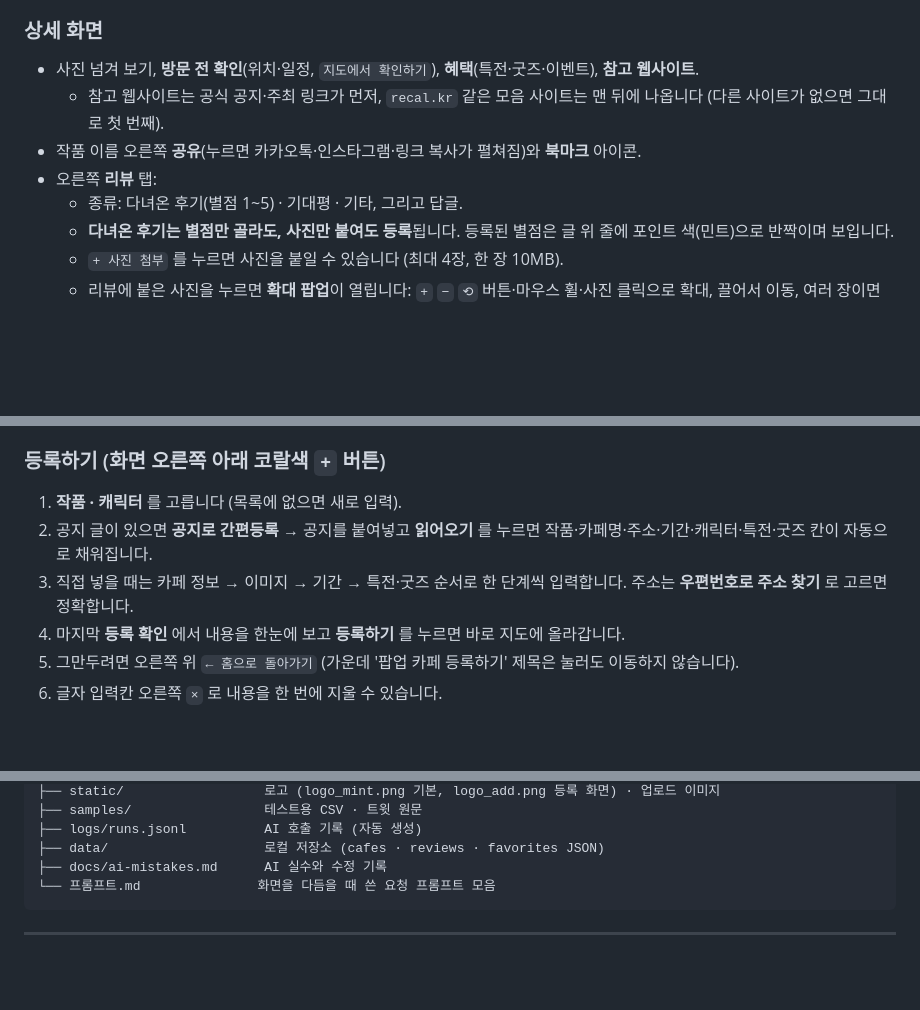
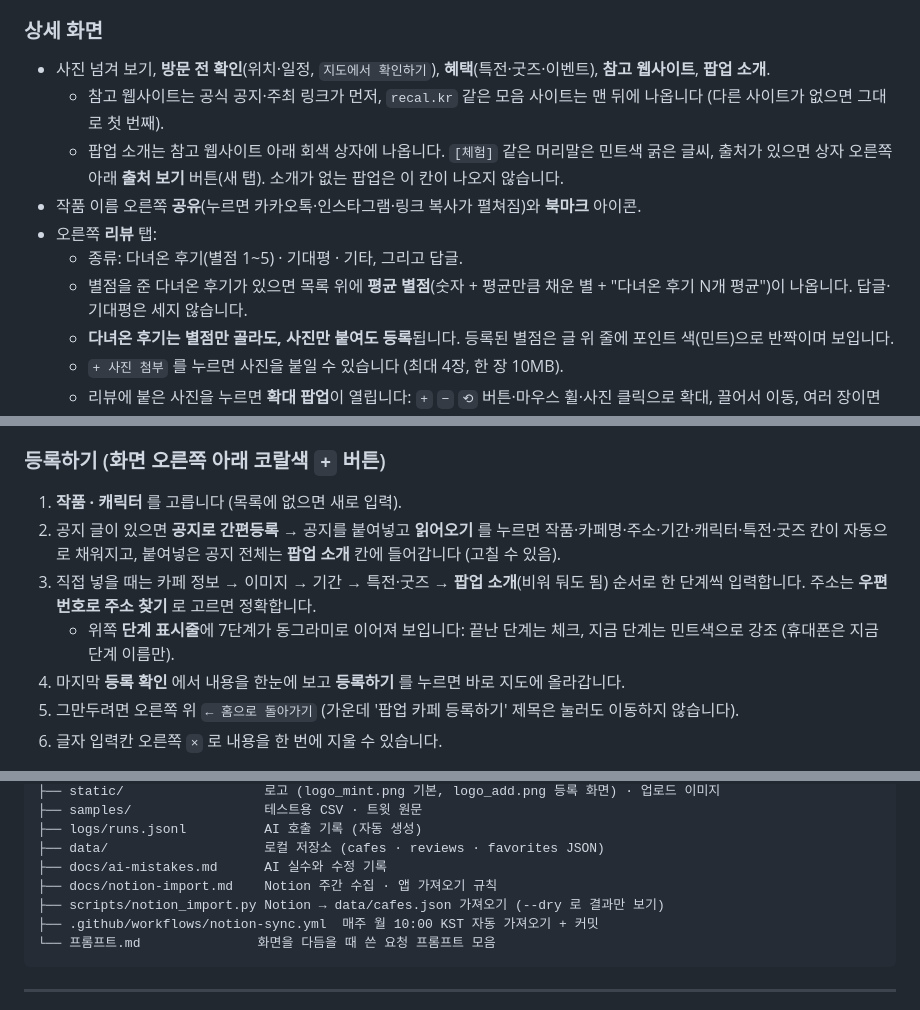
Before and after one commit to ayla-seoan/ANI-WHERE, a Markdown page: README.md, 3 parts joined by grey strips. Drawn GitHub-style; blank space fills up the shorter version.

Commit message:
문서 갱신: 팝업 소개·출처 보기, 평균 별점, 등록 단계 표시줄, Notion 주간 자동 가져오기, AI 실수 기록
Co-Authored-By: Claude Opus 5.5 <noreply@anthropic.com>

````diff
--- a/README.md
+++ b/README.md
@@ -124,11 +124,13 @@ pip install -r requirements.txt   # 패키지가 바뀌었을 수 있어 한 번
 
 ### 상세 화면
 
-- 사진 넘겨 보기, **방문 전 확인**(위치·일정, `지도에서 확인하기`), **혜택**(특전·굿즈·이벤트), **참고 웹사이트**.
+- 사진 넘겨 보기, **방문 전 확인**(위치·일정, `지도에서 확인하기`), **혜택**(특전·굿즈·이벤트), **참고 웹사이트**, **팝업 소개**.
   - 참고 웹사이트는 공식 공지·주최 링크가 먼저, `recal.kr` 같은 모음 사이트는 맨 뒤에 나옵니다 (다른 사이트가 없으면 그대로 첫 번째).
+  - 팝업 소개는 참고 웹사이트 아래 회색 상자에 나옵니다. `[체험]` 같은 머리말은 민트색 굵은 글씨, 출처가 있으면 상자 오른쪽 아래 **출처 보기** 버튼(새 탭). 소개가 없는 팝업은 이 칸이 나오지 않습니다.
 - 작품 이름 오른쪽 **공유**(누르면 카카오톡·인스타그램·링크 복사가 펼쳐짐)와 **북마크** 아이콘.
 - 오른쪽 **리뷰** 탭:
   - 종류: 다녀온 후기(별점 1~5) · 기대평 · 기타, 그리고 답글.
+  - 별점을 준 다녀온 후기가 있으면 목록 위에 **평균 별점**(숫자 + 평균만큼 채운 별 + "다녀온 후기 N개 평균")이 나옵니다. 답글·기대평은 세지 않습니다.
   - **다녀온 후기는 별점만 골라도, 사진만 붙여도 등록**됩니다. 등록된 별점은 글 위 줄에 포인트 색(민트)으로 반짝이며 보입니다.
   - `+ 사진 첨부` 를 누르면 사진을 붙일 수 있습니다 (최대 4장, 한 장 10MB).
   - 리뷰에 붙은 사진을 누르면 **확대 팝업**이 열립니다: `+` `−` `⟲` 버튼·마우스 휠·사진 클릭으로 확대, 끌어서 이동, 여러 장이면 `‹ ›`, `×` 나 Esc·바깥 클릭으로 닫기.
@@ -144,8 +146,9 @@ pip install -r requirements.txt   # 패키지가 바뀌었을 수 있어 한 번
 ### 등록하기 (화면 오른쪽 아래 코랄색 `+` 버튼)
 
 1. **작품 · 캐릭터** 를 고릅니다 (목록에 없으면 새로 입력).
-2. 공지 글이 있으면 **공지로 간편등록** → 공지를 붙여넣고 **읽어오기** 를 누르면 작품·카페명·주소·기간·캐릭터·특전·굿즈 칸이 자동으로 채워집니다.
-3. 직접 넣을 때는 카페 정보 → 이미지 → 기간 → 특전·굿즈 순서로 한 단계씩 입력합니다. 주소는 **우편번호로 주소 찾기** 로 고르면 정확합니다.
+2. 공지 글이 있으면 **공지로 간편등록** → 공지를 붙여넣고 **읽어오기** 를 누르면 작품·카페명·주소·기간·캐릭터·특전·굿즈 칸이 자동으로 채워지고, 붙여넣은 공지 전체는 **팝업 소개** 칸에 들어갑니다 (고칠 수 있음).
+3. 직접 넣을 때는 카페 정보 → 이미지 → 기간 → 특전·굿즈 → **팝업 소개**(비워 둬도 됨) 순서로 한 단계씩 입력합니다. 주소는 **우편번호로 주소 찾기** 로 고르면 정확합니다.
+   - 위쪽 **단계 표시줄**에 7단계가 동그라미로 이어져 보입니다: 끝난 단계는 체크, 지금 단계는 민트색으로 강조 (휴대폰은 지금 단계 이름만).
 4. 마지막 **등록 확인** 에서 내용을 한눈에 보고 **등록하기** 를 누르면 바로 지도에 올라갑니다.
 5. 그만두려면 오른쪽 위 `← 홈으로 돌아가기` (가운데 '팝업 카페 등록하기' 제목은 눌러도 이동하지 않습니다).
 6. 글자 입력칸 오른쪽 `×` 로 내용을 한 번에 지울 수 있습니다.
@@ -447,6 +450,9 @@ ANI-WHERE/
 ├── logs/runs.jsonl          AI 호출 기록 (자동 생성)
 ├── data/                    로컬 저장소 (cafes · reviews · favorites JSON)
 ├── docs/ai-mistakes.md      AI 실수와 수정 기록
+├── docs/notion-import.md    Notion 주간 수집 · 앱 가져오기 규칙
+├── scripts/notion_import.py Notion → data/cafes.json 가져오기 (--dry 로 결과만 보기)
+├── .github/workflows/notion-sync.yml  매주 월 10:00 KST 자동 가져오기 + 커밋
 └── 프롬프트.md               화면을 다듬을 때 쓴 요청 프롬프트 모음
 ```
 
````
Also changed, not shown: docs/ai-mistakes.md (+4 -0 lines), 프롬프트.md (+5 -0 lines).
